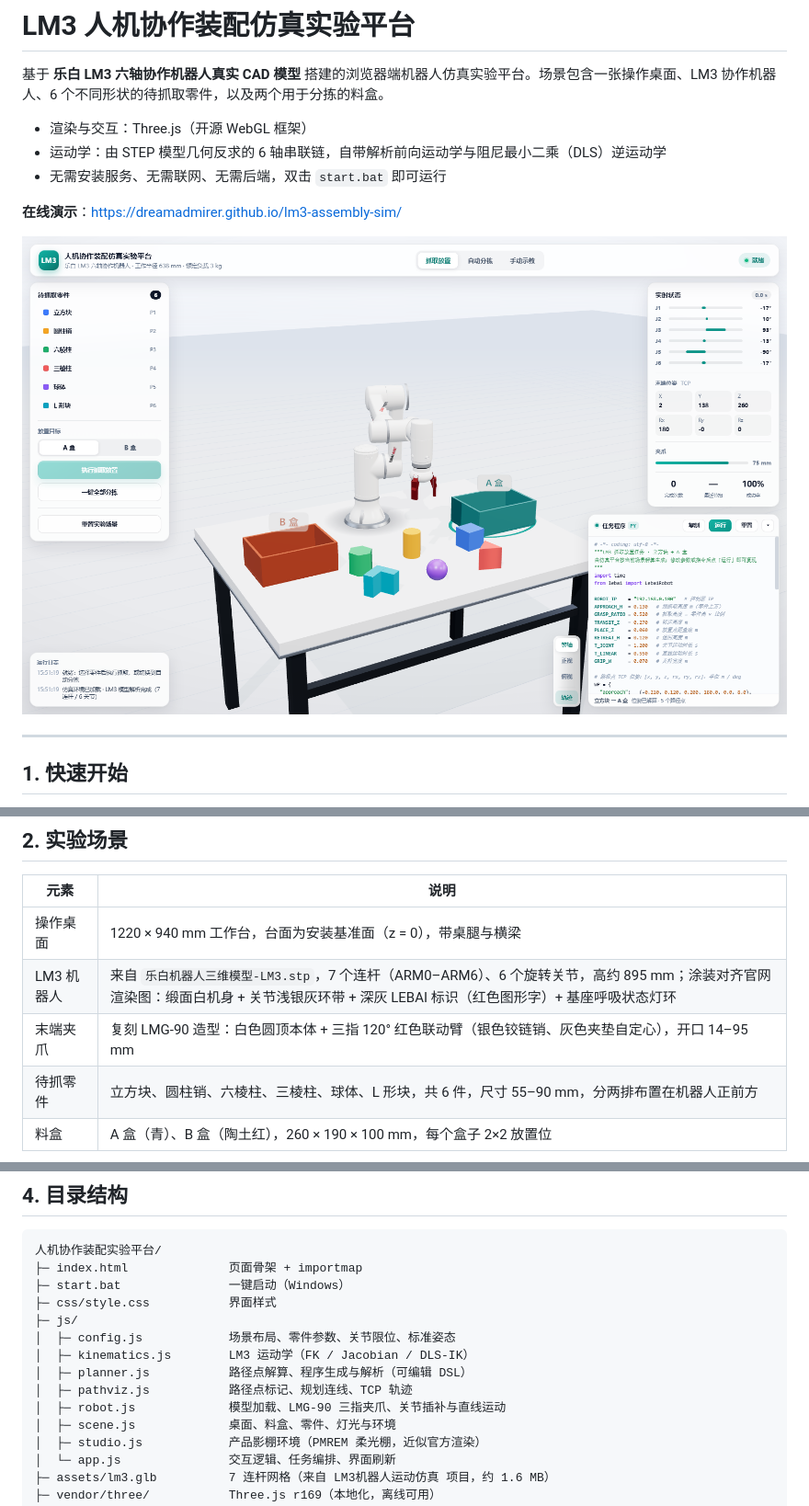
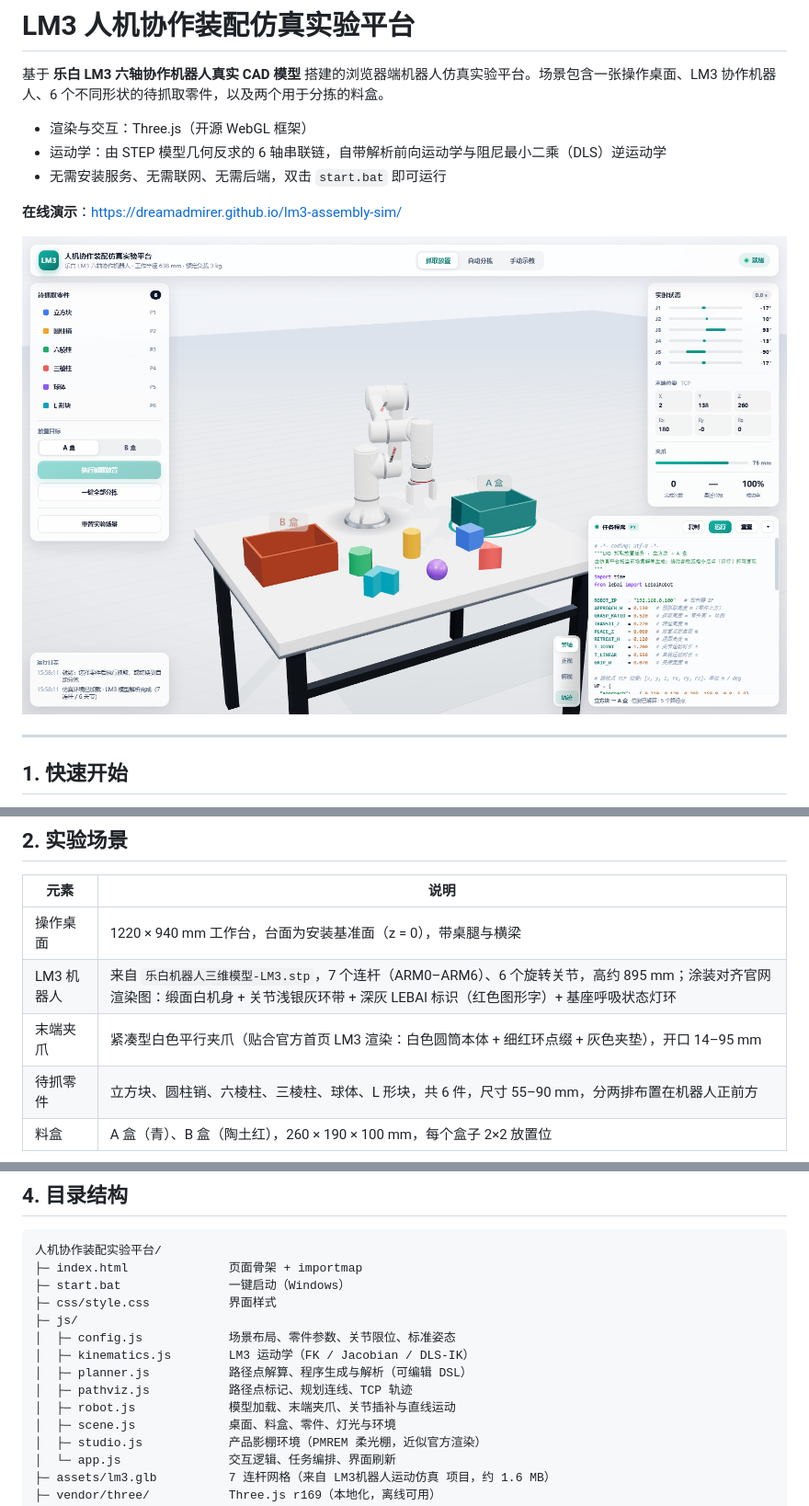
Before and after one commit to dreamadmirer/lm3-assembly-sim, a Markdown page: README.md, 3 parts joined by grey strips. Shown at 92% size. Rendered like a GitHub page; pictures changed too: screenshots/overview.png.

Commit message:
修正末端执行器：改回贴合官方首页 LM3 渲染的紧凑白色平行夹爪
- 移除上一版的 LMG-90 三指红臂造型（用户反馈与官方首页 LM3 不符）
- 末端改为白色圆筒本体 + 细红环点缀 + 白指灰垫的平行夹爪，与机身同涂装
- 抓放流程 CDP 自检通过，更新 overview.png / gripper.png 与 README

```diff
--- a/README.md
+++ b/README.md
@@ -45,7 +45,7 @@ python -m http.server 8123
 | --- | --- |
 | 操作桌面 | 1220 × 940 mm 工作台，台面为安装基准面（z = 0），带桌腿与横梁 |
 | LM3 机器人 | 来自 `乐白机器人三维模型-LM3.stp`，7 个连杆（ARM0–ARM6）、6 个旋转关节，高约 895 mm；涂装对齐官网渲染图：缎面白机身 + 关节浅银灰环带 + 深灰 LEBAI 标识（红色图形字）+ 基座呼吸状态灯环 |
-| 末端夹爪 | 复刻 LMG-90 造型：白色圆顶本体 + 三指 120° 红色联动臂（银色铰链销、灰色夹垫自定心），开口 14–95 mm |
+| 末端夹爪 | 紧凑型白色平行夹爪（贴合官方首页 LM3 渲染：白色圆筒本体 + 细红环点缀 + 灰色夹垫），开口 14–95 mm |
 | 待抓零件 | 立方块、圆柱销、六棱柱、三棱柱、球体、L 形块，共 6 件，尺寸 55–90 mm，分两排布置在机器人正前方 |
 | 料盒 | A 盒（青）、B 盒（陶土红），260 × 190 × 100 mm，每个盒子 2×2 放置位 |
 
@@ -99,7 +99,7 @@ python -m http.server 8123
 │  ├─ kinematics.js        LM3 运动学（FK / Jacobian / DLS-IK）
 │  ├─ planner.js           路径点解算、程序生成与解析（可编辑 DSL）
 │  ├─ pathviz.js           路径点标记、规划连线、TCP 轨迹
-│  ├─ robot.js             模型加载、LMG-90 三指夹爪、关节插补与直线运动
+│  ├─ robot.js             模型加载、末端夹爪、关节插补与直线运动
 │  ├─ scene.js             桌面、料盒、零件、灯光与环境
 │  ├─ studio.js            产品影棚环境（PMREM 柔光棚，近似官方渲染）
 │  └─ app.js               交互逻辑、任务编排、界面刷新
```
Also changed, not shown: screenshots/gripper.png, 1 other file.
